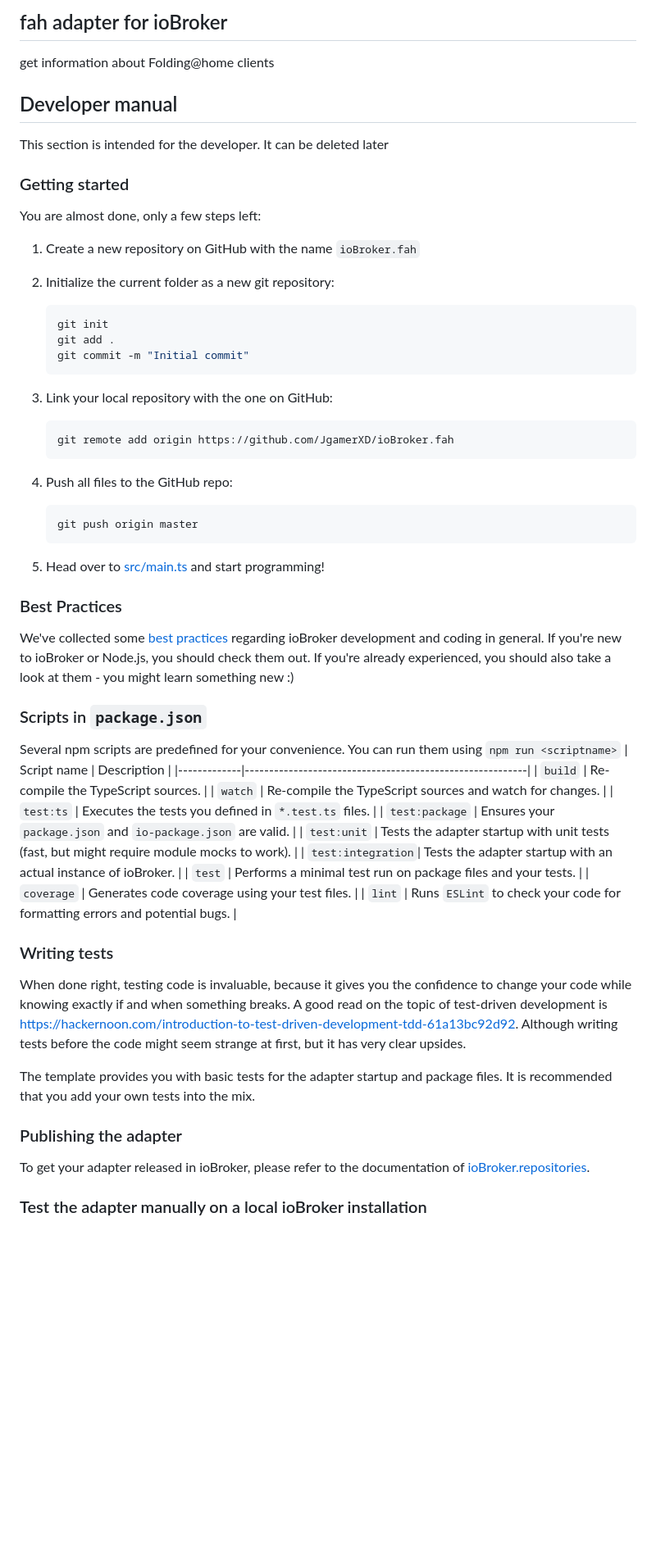
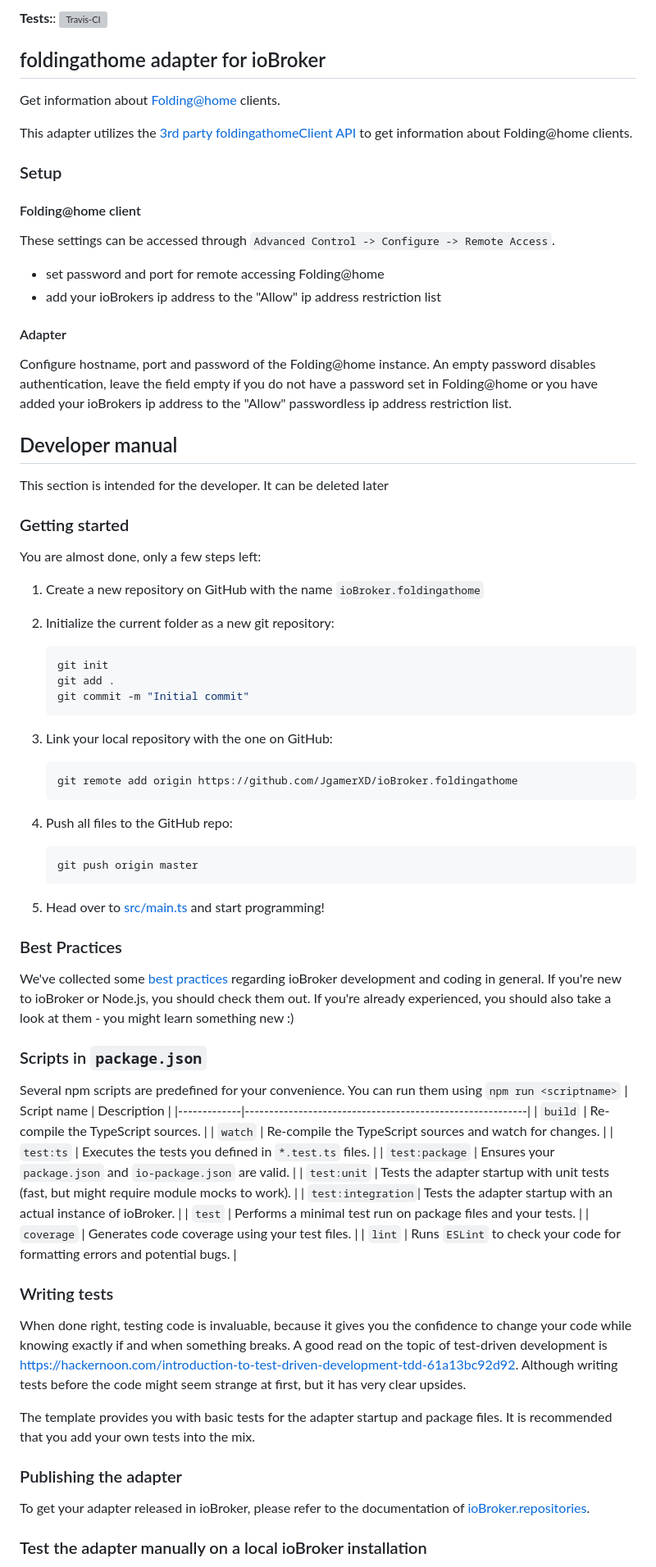
Before and after one commit to JgamerXD/ioBroker.foldingathome, a Markdown page: README.md, the part around one of its changes. Shown at 82% size. Drawn GitHub-style; blank space fills up the shorter version; grey boxes are pictures that could not be loaded.

````diff
--- a/README.md
+++ b/README.md
@@ -14,15 +13,34 @@
 
-## fah adapter for ioBroker
+**Tests:**: [![Travis-CI](http://img.shields.io/travis/JgamerXD/ioBroker.foldingathome/master.svg)](https://travis-ci.org/JgamerXD/ioBroker.foldingathome)
 
-get information about Folding@home clients
+## foldingathome adapter for ioBroker
+
+Get information about [Folding@home](https://foldingathome.org/) clients.
+
+This adapter utilizes the [3rd party foldingathomeClient API](https://github.com/FoldingAtHome/foldingathome-control/wiki/3rd-party-foldingathomeClient-API) to get information about Folding@home clients.
+
+### Setup
+
+#### Folding@home client
+
+These settings can be accessed through `Advanced Control -> Configure -> Remote Access`.
+
+-   set password and port for remote accessing Folding@home
+-   add your ioBrokers ip address to the "Allow" ip address restriction list
+
+#### Adapter
+
+Configure hostname, port and password of the Folding@home instance. An empty password disables authentication, leave the field empty if you do not have a password set in Folding@home or you have added your ioBrokers ip address to the "Allow" passwordless ip address restriction list.
 
 ## Developer manual
+
 This section is intended for the developer. It can be deleted later
 
 ### Getting started
 
 You are almost done, only a few steps left:
-1. Create a new repository on GitHub with the name `ioBroker.fah`
+
+1. Create a new repository on GitHub with the name `ioBroker.foldingathome`
 1. Initialize the current folder as a new git repository:
     ```bash
     git init
@@ -30,8 +48,9 @@ You are almost done, only a few steps left:
     git commit -m "Initial commit"
     ```
 1. Link your local repository with the one on GitHub:
+
     ```bash
-    git remote add origin https://github.com/JgamerXD/ioBroker.fah
+    git remote add origin https://github.com/JgamerXD/ioBroker.foldingathome
     ```
 
 1. Push all files to the GitHub repo:
@@ -41,24 +60,27 @@ You are almost done, only a few steps left:
 1. Head over to [src/main.ts](src/main.ts) and start programming!
 
 ### Best Practices
+
 We've collected some [best practices](https://github.com/ioBroker/ioBroker.repositories#development-and-coding-best-practices) regarding ioBroker development and coding in general. If you're new to ioBroker or Node.js, you should
 check them out. If you're already experienced, you should also take a look at them - you might learn something new :)
 
 ### Scripts in `package.json`
+
 Several npm scripts are predefined for your convenience. You can run them using `npm run <scriptname>`
-| Script name | Description                                              |
+| Script name | Description |
 |-------------|----------------------------------------------------------|
-| `build`    | Re-compile the TypeScript sources.                       |
-| `watch`     | Re-compile the TypeScript sources and watch for changes. |
-| `test:ts`   | Executes the tests you defined in `*.test.ts` files.     |
-| `test:package`    | Ensures your `package.json` and `io-package.json` are valid. |
-| `test:unit`       | Tests the adapter startup with unit tests (fast, but might require module mocks to work). |
+| `build` | Re-compile the TypeScript sources. |
+| `watch` | Re-compile the TypeScript sources and watch for changes. |
+| `test:ts` | Executes the tests you defined in `*.test.ts` files. |
+| `test:package` | Ensures your `package.json` and `io-package.json` are valid. |
+| `test:unit` | Tests the adapter startup with unit tests (fast, but might require module mocks to work). |
 | `test:integration`| Tests the adapter startup with an actual instance of ioBroker. |
 | `test` | Performs a minimal test run on package files and your tests. |
 | `coverage` | Generates code coverage using your test files. |
 | `lint` | Runs `ESLint` to check your code for formatting errors and potential bugs. |
 
 ### Writing tests
+
 When done right, testing code is invaluable, because it gives you the
 confidence to change your code while knowing exactly if and when
 something breaks. A good read on the topic of test-driven development
@@ -70,6 +92,7 @@ The template provides you with basic tests for the adapter startup and package f
 It is recommended that you add your own tests into the mix.
 
 ### Publishing the adapter
+
 To get your adapter released in ioBroker, please refer to the documentation
 of [ioBroker.repositories](https://github.com/ioBroker/ioBroker.repositories#requirements-for-adapter-to-get-added-to-the-latest-repository).
 
````
Also changed, not shown: other parts of README.md (+17 -13 lines), admin/fah.png (deleted), admin/foldingathome.png (added), 16 other files.
